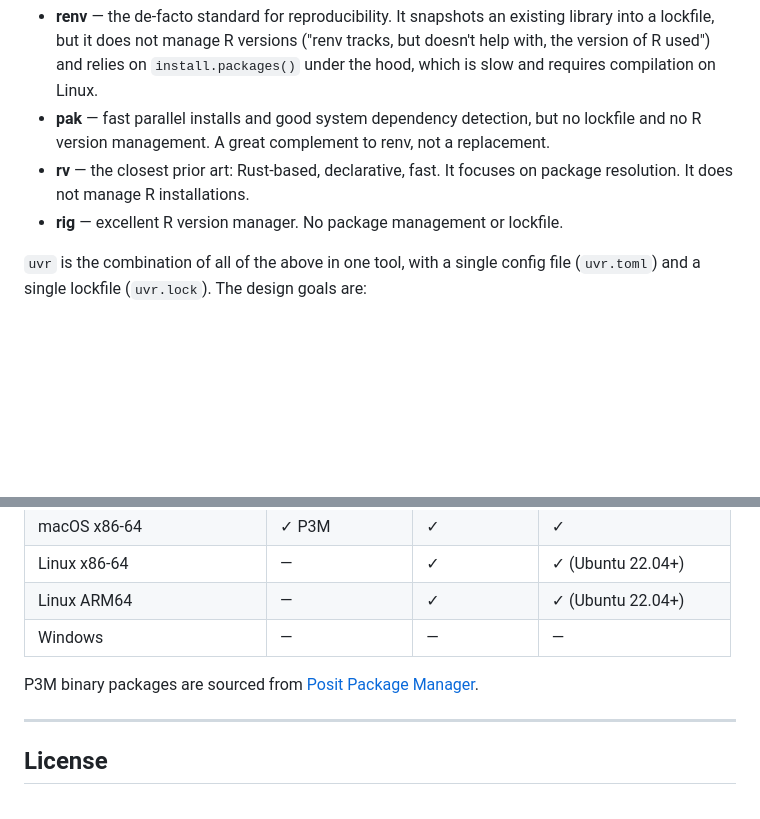
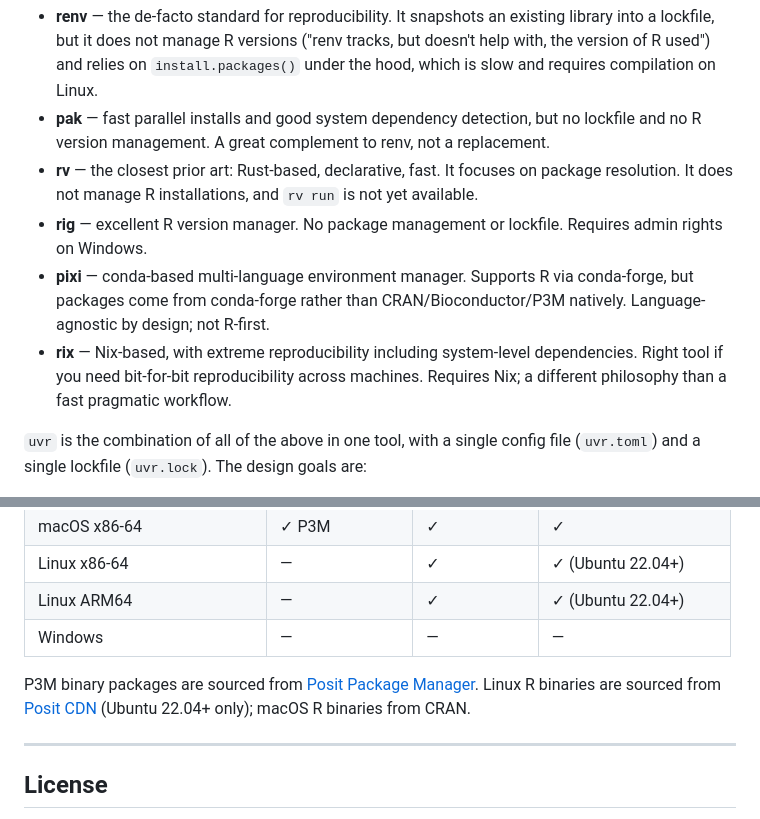
Before and after one commit to nbafrank/uvr, a Markdown page: README.md, 2 parts joined by grey strips. Rendered like a GitHub page; blank space fills up the shorter version.

Commit message:
Add pixi and rix to rationale; clarify Linux R binary source as Posit CDN
- pixi: conda-forge based, language-agnostic — not CRAN/Bioc/P3M native
- rix: Nix-based full system reproducibility — different philosophy
- rv: note that rv run is not yet available (key differentiator)
- rig: note Windows admin rights requirement (uvr advantage)
- Platform table: Linux R binaries come from Posit CDN, not CRAN

Co-Authored-By: Claude Sonnet 4.6 <noreply@anthropic.com>

```diff
--- a/README.md
+++ b/README.md
@@ -27,8 +27,10 @@ Here is how existing tools compare and where the gaps are:
 
 - **renv** — the de-facto standard for reproducibility. It snapshots an existing library into a lockfile, but it does not manage R versions ("renv tracks, but doesn't help with, the version of R used") and relies on `install.packages()` under the hood, which is slow and requires compilation on Linux.
 - **pak** — fast parallel installs and good system dependency detection, but no lockfile and no R version management. A great complement to renv, not a replacement.
-- **rv** — the closest prior art: Rust-based, declarative, fast. It focuses on package resolution. It does not manage R installations.
-- **rig** — excellent R version manager. No package management or lockfile.
+- **rv** — the closest prior art: Rust-based, declarative, fast. It focuses on package resolution. It does not manage R installations, and `rv run` is not yet available.
+- **rig** — excellent R version manager. No package management or lockfile. Requires admin rights on Windows.
+- **pixi** — conda-based multi-language environment manager. Supports R via conda-forge, but packages come from conda-forge rather than CRAN/Bioconductor/P3M natively. Language-agnostic by design; not R-first.
+- **rix** — Nix-based, with extreme reproducibility including system-level dependencies. Right tool if you need bit-for-bit reproducibility across machines. Requires Nix; a different philosophy than a fast pragmatic workflow.
 
 `uvr` is the combination of all of the above in one tool, with a single config file (`uvr.toml`) and a single lockfile (`uvr.lock`). The design goals are:
 
@@ -151,7 +153,7 @@ myPkg = { git = "user/repo", rev = "main" }
 | Linux ARM64 | — | ✓ | ✓ (Ubuntu 22.04+) |
 | Windows | — | — | — |
 
-P3M binary packages are sourced from [Posit Package Manager](https://packagemanager.posit.co/).
+P3M binary packages are sourced from [Posit Package Manager](https://packagemanager.posit.co/). Linux R binaries are sourced from [Posit CDN](https://cdn.posit.co/) (Ubuntu 22.04+ only); macOS R binaries from CRAN.
 
 ---
 
```
